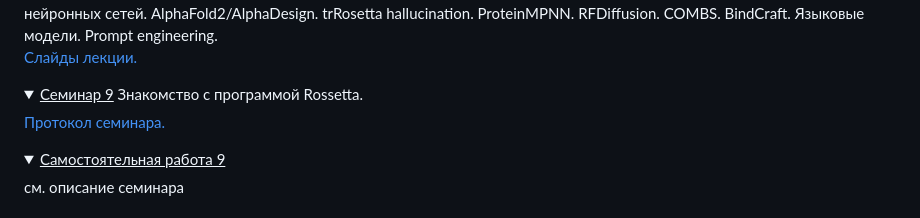
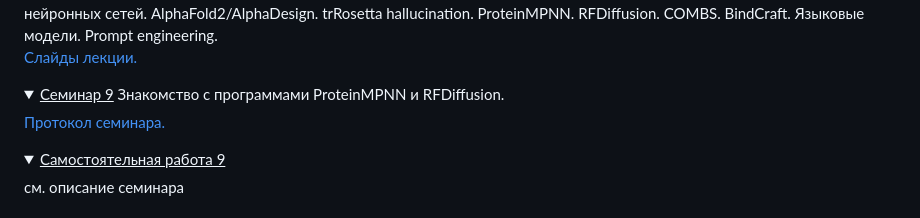
Before and after one commit to intbio/mm_2025, a Markdown page: index.md, the part around the change. Drawn GitHub-style; folded sections open.

```diff
--- a/index.md
+++ b/index.md
@@ -234,8 +234,8 @@ The course provides an overview of molecular modeling and simulations methods in
 <a href="https://www.dropbox.com/scl/fi/hagjpwdpjw7rvda0mutun/Lecture9_2025_spring.ppt?rlkey=y11xmzzeyfnmydzilzj6tdvka&dl=0">Слайды лекции.</a>
 </details>
 
-<details><summary><ins>Семинар 9</ins> Знакомство с программой Rossetta.</summary>
-<a href="workshops/Rosetta">Протокол семинара.</a>
+<details><summary><ins>Семинар 9</ins> Знакомство с программами ProteinMPNN и RFDiffusion.</summary>
+<a href="workshops/RFDiffusion">Протокол семинара.</a>
 </details>
 
 <details><summary><ins>Самостоятельная работа 9</ins></summary>
```
